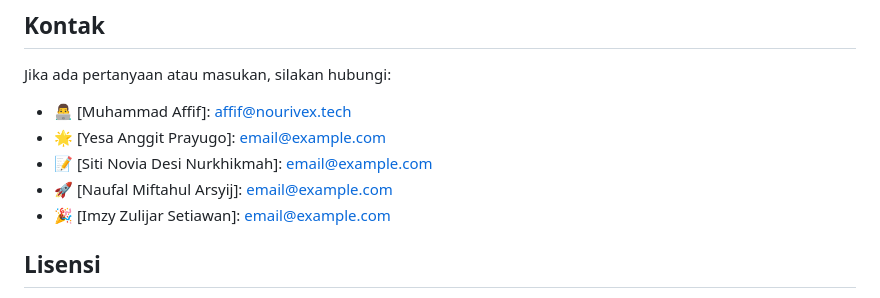
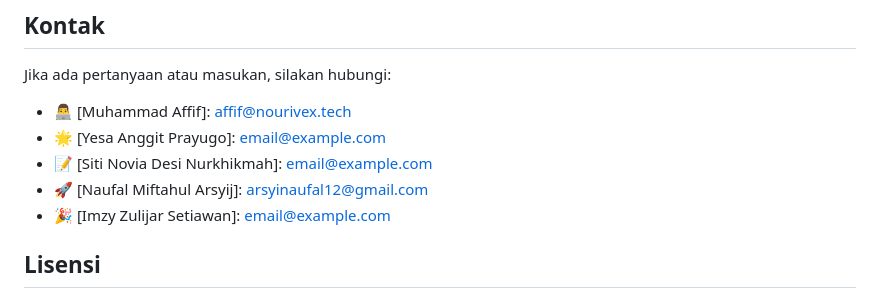
Before and after one commit to LycusCoder/EcoReco, a Markdown page: README.md, the part around the change. Rendered like a GitHub page.

Commit message:
Pembaruan Readme.md | Arsyi

```diff
--- a/README.md
+++ b/README.md
@@ -201,7 +201,7 @@ Jika ada pertanyaan atau masukan, silakan hubungi:
 - 👨‍💻 [Muhammad Affif]: affif@nourivex.tech
 - 🌟 [Yesa Anggit Prayugo]: email@example.com
 - 📝 [Siti Novia Desi Nurkhikmah]: email@example.com
-- 🚀 [Naufal Miftahul Arsyij]: email@example.com
+- 🚀 [Naufal Miftahul Arsyij]: arsyinaufal12@gmail.com
 - 🎉 [Imzy Zulijar Setiawan]: email@example.com
 
 ## Lisensi
```
